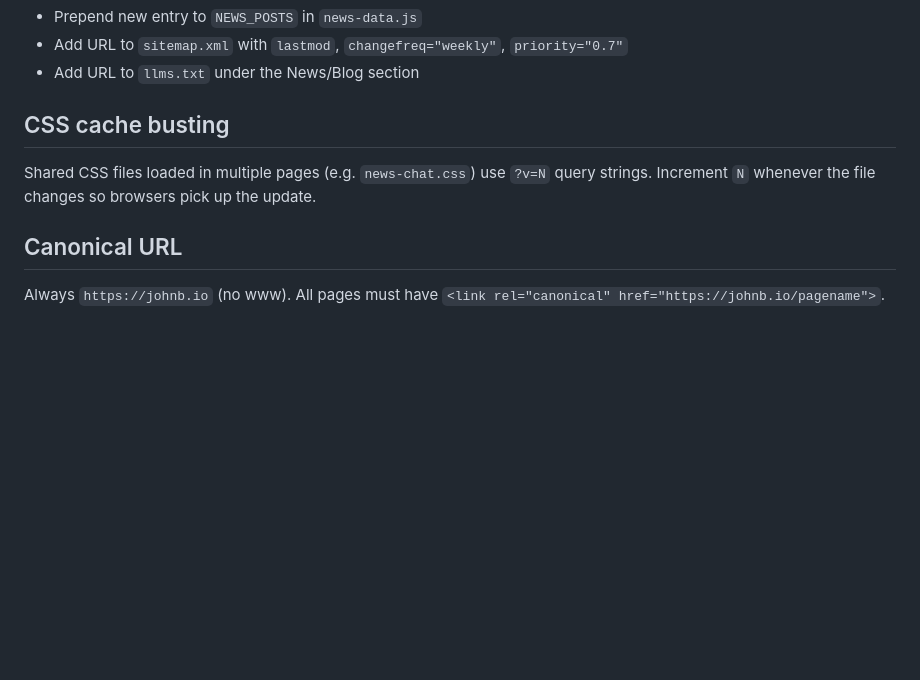
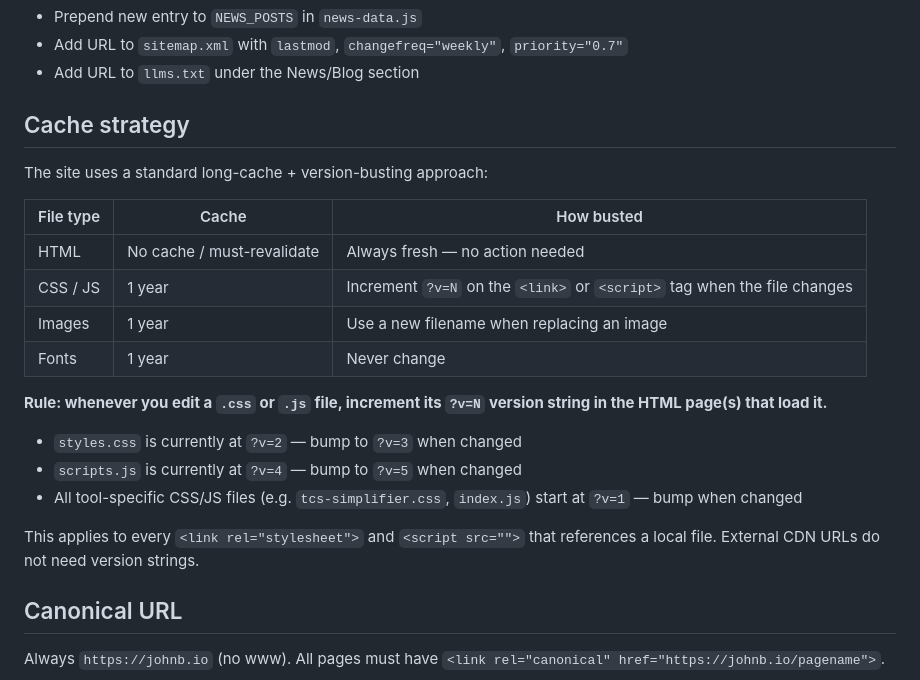
Before and after one commit to JBowmanCODE/johnbio, a Markdown page: CLAUDE.md, the part around the change. GitHub-like rendering; blank space fills up the shorter version.

Commit message:
Document cache strategy in CLAUDE.md
Replace vague CSS cache busting note with full cache strategy table and clear rule: bump ?v=N on any local CSS/JS file when it changes.

Co-Authored-By: Claude Sonnet 4.6 <noreply@anthropic.com>

```diff
--- a/CLAUDE.md
+++ b/CLAUDE.md
@@ -220,9 +220,24 @@ Replace with plain direct alternatives. If you can't think of one, cut the sente
 - Add URL to `sitemap.xml` with `lastmod`, `changefreq="weekly"`, `priority="0.7"`
 - Add URL to `llms.txt` under the News/Blog section
 
-## CSS cache busting
+## Cache strategy
 
-Shared CSS files loaded in multiple pages (e.g. `news-chat.css`) use `?v=N` query strings. Increment `N` whenever the file changes so browsers pick up the update.
+The site uses a standard long-cache + version-busting approach:
+
+| File type | Cache | How busted |
+|---|---|---|
+| HTML | No cache / must-revalidate | Always fresh — no action needed |
+| CSS / JS | 1 year | Increment `?v=N` on the `<link>` or `<script>` tag when the file changes |
+| Images | 1 year | Use a new filename when replacing an image |
+| Fonts | 1 year | Never change |
+
+**Rule: whenever you edit a `.css` or `.js` file, increment its `?v=N` version string in the HTML page(s) that load it.**
+
+- `styles.css` is currently at `?v=2` — bump to `?v=3` when changed
+- `scripts.js` is currently at `?v=4` — bump to `?v=5` when changed
+- All tool-specific CSS/JS files (e.g. `tcs-simplifier.css`, `index.js`) start at `?v=1` — bump when changed
+
+This applies to every `<link rel="stylesheet">` and `<script src="">` that references a local file. External CDN URLs do not need version strings.
 
 ## Canonical URL
 
```
